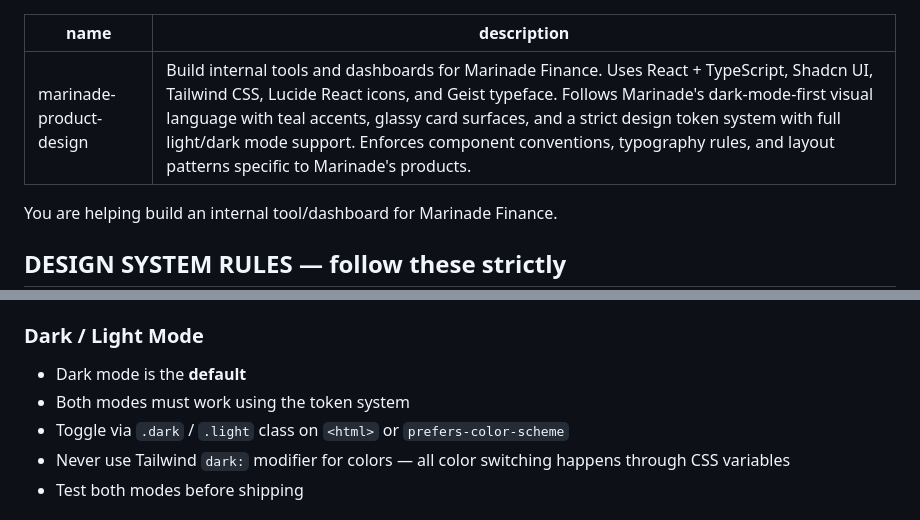
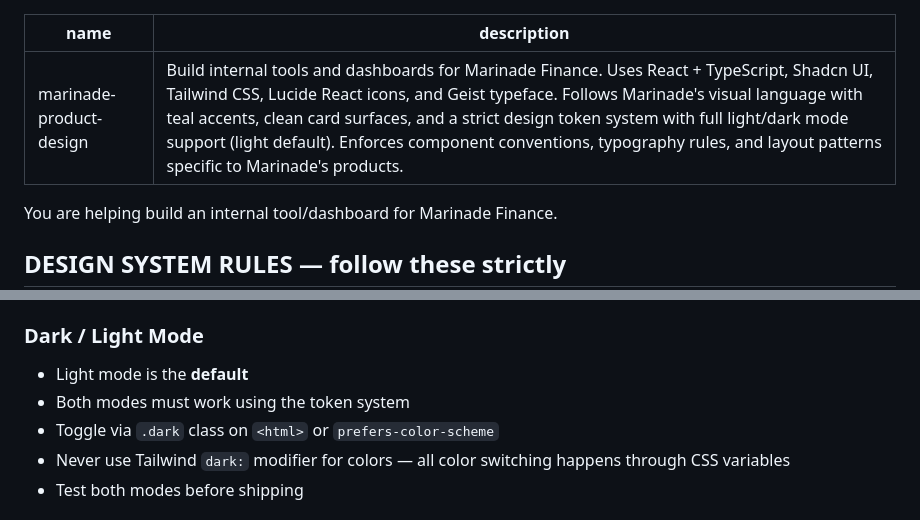
Before and after one commit to spoony-vu/marinade-product-design-skill, a Markdown page: SKILL.md, 2 parts joined by grey strips. Drawn GitHub-style.

Commit message:
Switch default to light mode in skill
Co-Authored-By: Claude Opus 4.6 <noreply@anthropic.com>

```diff
--- a/SKILL.md
+++ b/SKILL.md
@@ -1,6 +1,6 @@
 ---
 name: marinade-product-design
-description: Build internal tools and dashboards for Marinade Finance. Uses React + TypeScript, Shadcn UI, Tailwind CSS, Lucide React icons, and Geist typeface. Follows Marinade's dark-mode-first visual language with teal accents, glassy card surfaces, and a strict design token system with full light/dark mode support. Enforces component conventions, typography rules, and layout patterns specific to Marinade's products.
+description: Build internal tools and dashboards for Marinade Finance. Uses React + TypeScript, Shadcn UI, Tailwind CSS, Lucide React icons, and Geist typeface. Follows Marinade's visual language with teal accents, clean card surfaces, and a strict design token system with full light/dark mode support (light default). Enforces component conventions, typography rules, and layout patterns specific to Marinade's products.
 ---
 
 You are helping build an internal tool/dashboard for Marinade Finance.
@@ -254,9 +254,9 @@ colors: {
 - Hairline borders: use `border-grid` token or `ring-1 ring-white/10` patterns
 
 ### Dark / Light Mode
-- Dark mode is the **default**
+- Light mode is the **default**
 - Both modes must work using the token system
-- Toggle via `.dark` / `.light` class on `<html>` or `prefers-color-scheme`
+- Toggle via `.dark` class on `<html>` or `prefers-color-scheme`
 - Never use Tailwind `dark:` modifier for colors — all color switching happens through CSS variables
 - Test both modes before shipping
 
```
Also changed, not shown: other parts of SKILL.md (+1 -1 lines), skill/SKILL.md (+4 -4 lines).
